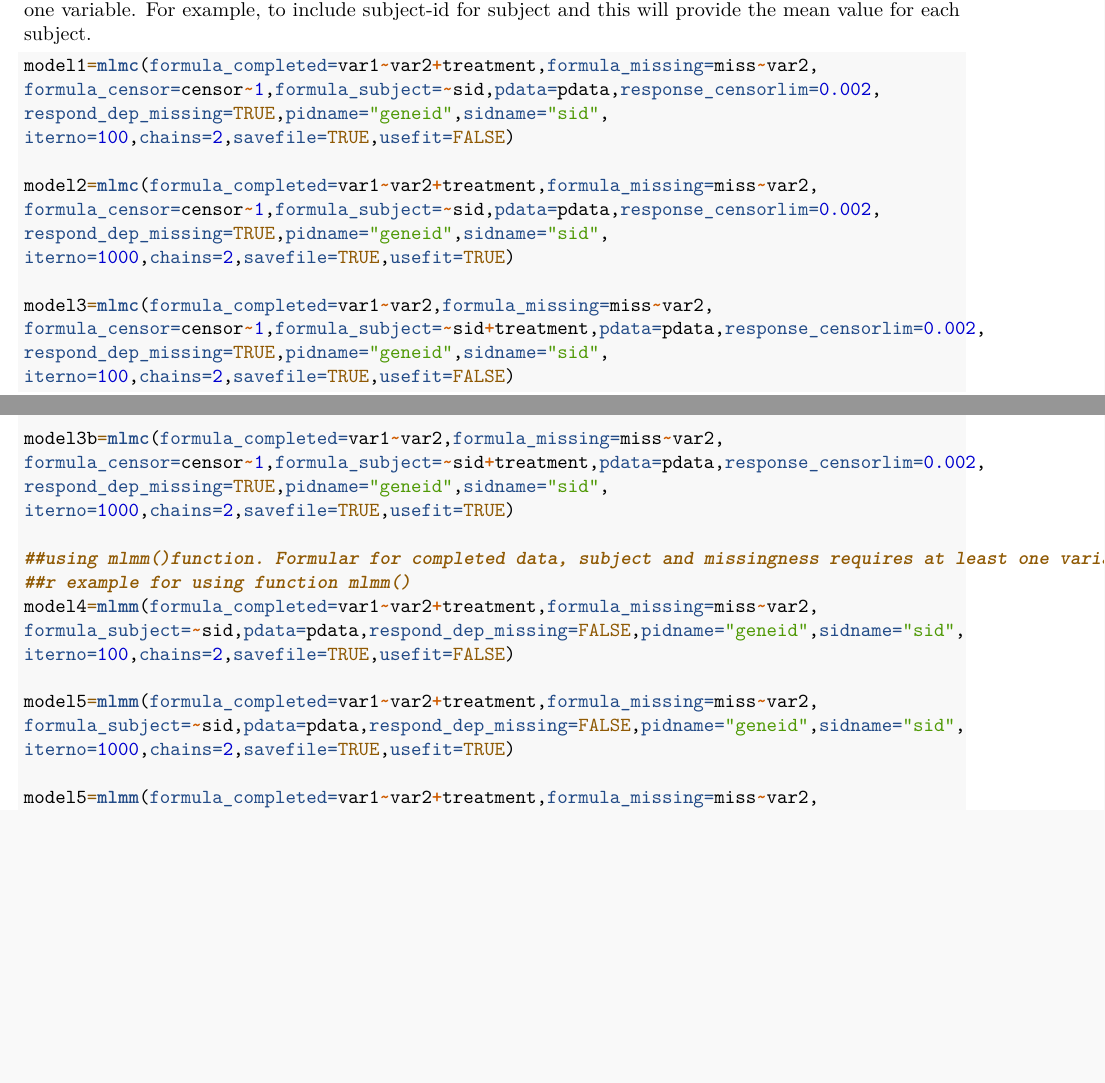
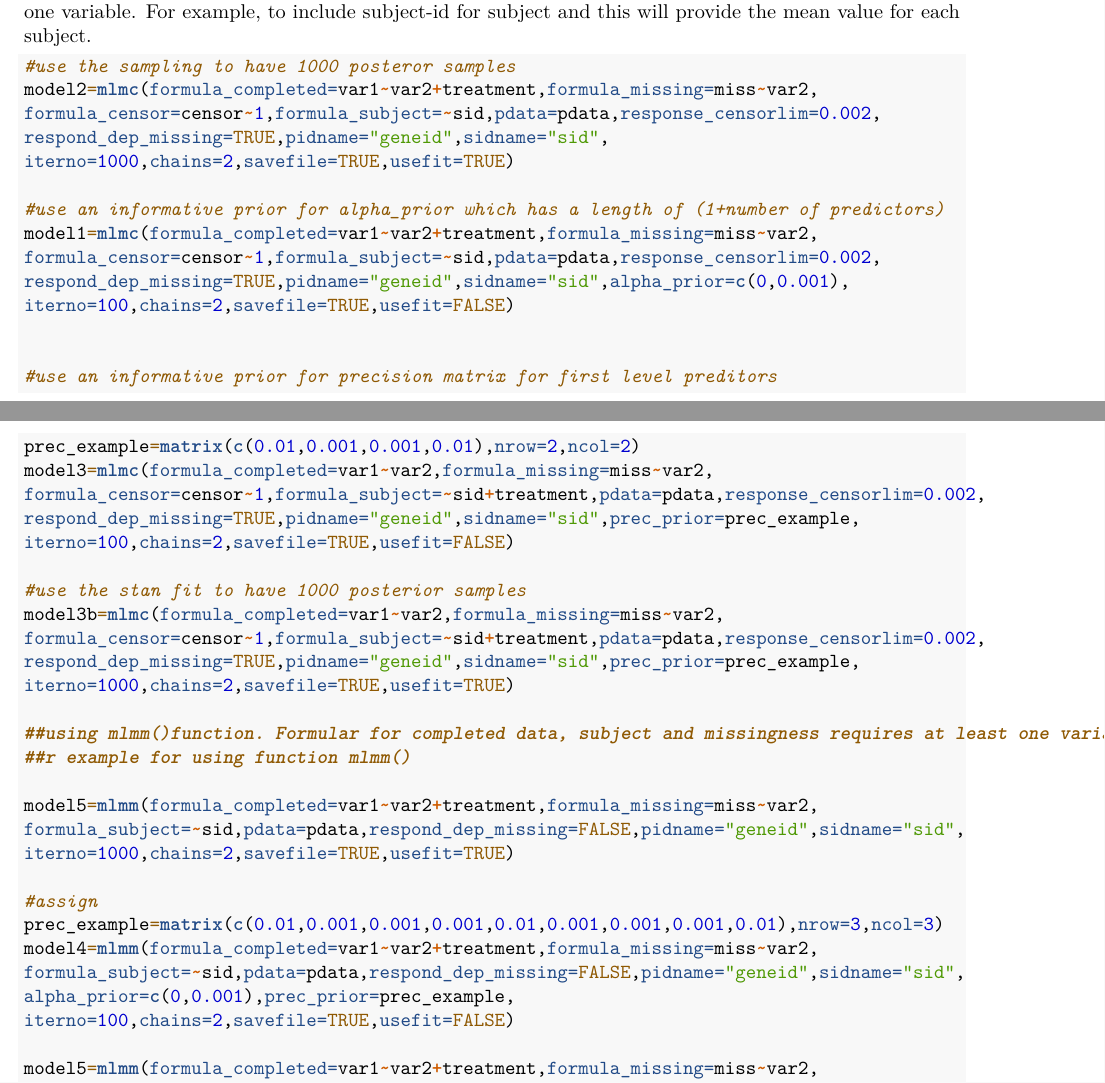
Before and after one commit to ireneslzeng/mlmm, an R Markdown document (vignettes/vigettes_mlmm.Rmd): two parts of pages 1 and 2 of 3, joined at a grey line, cut so that both start at the same text, the shorter picture padded with empty space. Rendered offline with R 4.5, knitr and Pandoc, then LaTeX, with nearby package versions; some code elsewhere in the file could not run offline.

Commit message:
Add files via upload

````diff
--- a/vignettes/vigettes_mlmm.Rmd
+++ b/vignettes/vigettes_mlmm.Rmd
@@ -40,35 +40,45 @@ response_censorlim=0.002;
 ##Set the path and fit the regression model using mlmc()
 The formula for subject will need to have at least one variable. For example, to include subject-id for subject and this will provide the mean value for each subject.
 ```{r example for using function mlmc() and mlmm(),eval=FALSE}
-model1=mlmc(formula_completed=var1~var2+treatment,formula_missing=miss~var2,
-formula_censor=censor~1,formula_subject=~sid,pdata=pdata,response_censorlim=0.002,
-respond_dep_missing=TRUE,pidname="geneid",sidname="sid",
-iterno=100,chains=2,savefile=TRUE,usefit=FALSE)
-
+#use the sampling to have 1000 posteror samples
 model2=mlmc(formula_completed=var1~var2+treatment,formula_missing=miss~var2,
 formula_censor=censor~1,formula_subject=~sid,pdata=pdata,response_censorlim=0.002,
 respond_dep_missing=TRUE,pidname="geneid",sidname="sid",
 iterno=1000,chains=2,savefile=TRUE,usefit=TRUE)
 
+#use an informative prior for alpha_prior which has a length of (1+number of predictors)
+model1=mlmc(formula_completed=var1~var2+treatment,formula_missing=miss~var2,
+formula_censor=censor~1,formula_subject=~sid,pdata=pdata,response_censorlim=0.002,
+respond_dep_missing=TRUE,pidname="geneid",sidname="sid",alpha_prior=c(0,0.001),
+iterno=100,chains=2,savefile=TRUE,usefit=FALSE)
+
+
+#use an informative prior for precision matrix for first level preditors
+prec_example=matrix(c(0.01,0.001,0.001,0.01),nrow=2,ncol=2)
 model3=mlmc(formula_completed=var1~var2,formula_missing=miss~var2,
 formula_censor=censor~1,formula_subject=~sid+treatment,pdata=pdata,response_censorlim=0.002,
-respond_dep_missing=TRUE,pidname="geneid",sidname="sid",
+respond_dep_missing=TRUE,pidname="geneid",sidname="sid",prec_prior=prec_example,
 iterno=100,chains=2,savefile=TRUE,usefit=FALSE)
 
+#use the stan fit to have 1000 posterior samples
 model3b=mlmc(formula_completed=var1~var2,formula_missing=miss~var2,
 formula_censor=censor~1,formula_subject=~sid+treatment,pdata=pdata,response_censorlim=0.002,
-respond_dep_missing=TRUE,pidname="geneid",sidname="sid",
+respond_dep_missing=TRUE,pidname="geneid",sidname="sid",prec_prior=prec_example,
 iterno=1000,chains=2,savefile=TRUE,usefit=TRUE)
 
 ##using mlmm()function. Formular for completed data, subject and missingness requires at least one variable
 ##r example for using function mlmm()
-model4=mlmm(formula_completed=var1~var2+treatment,formula_missing=miss~var2,
-formula_subject=~sid,pdata=pdata,respond_dep_missing=FALSE,pidname="geneid",sidname="sid",
-iterno=100,chains=2,savefile=TRUE,usefit=FALSE)
 
 model5=mlmm(formula_completed=var1~var2+treatment,formula_missing=miss~var2,
 formula_subject=~sid,pdata=pdata,respond_dep_missing=FALSE,pidname="geneid",sidname="sid",
 iterno=1000,chains=2,savefile=TRUE,usefit=TRUE)
+
+#assign
+prec_example=matrix(c(0.01,0.001,0.001,0.001,0.01,0.001,0.001,0.001,0.01),nrow=3,ncol=3)
+model4=mlmm(formula_completed=var1~var2+treatment,formula_missing=miss~var2,
+formula_subject=~sid,pdata=pdata,respond_dep_missing=FALSE,pidname="geneid",sidname="sid",
+alpha_prior=c(0,0.001),prec_prior=prec_example,
+iterno=100,chains=2,savefile=TRUE,usefit=FALSE)
 
 model5=mlmm(formula_completed=var1~var2+treatment,formula_missing=miss~var2,
 formula_subject=~sid+treatment,pdata=pdata,respond_dep_missing=FALSE,pidname="geneid",sidname="sid",
````
Also changed, not shown: vignettes/vigettes_mlmm.Rmd (2 more changed lines).
